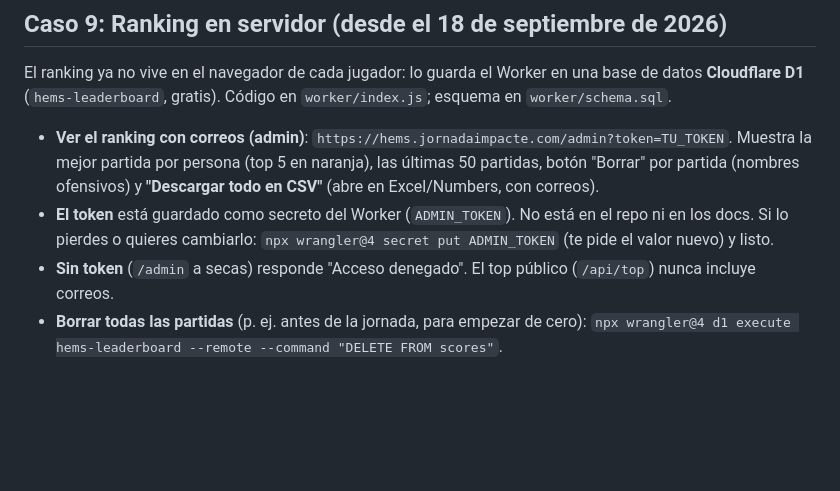
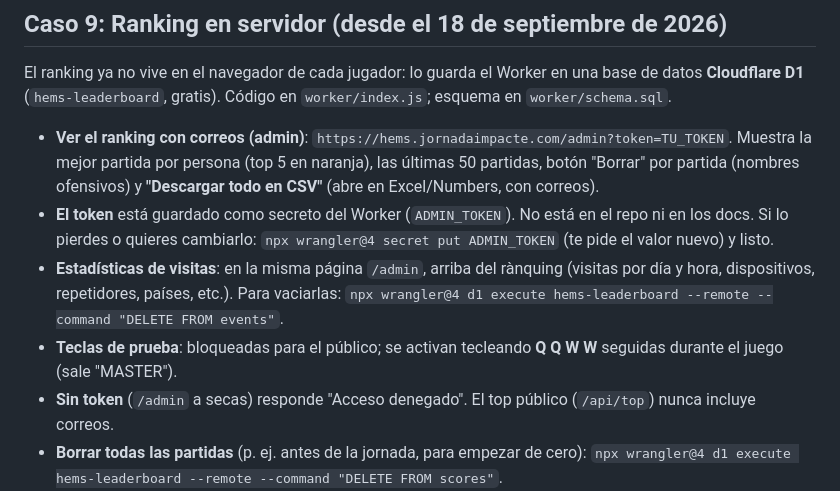
Before and after one commit to andycitorodri/hems-runner, a Markdown page: docs/DEPLOY_RUNBOOK.md, the part around the change. Rendered like a GitHub page; blank space fills up the shorter version.

```diff
--- a/docs/DEPLOY_RUNBOOK.md
+++ b/docs/DEPLOY_RUNBOOK.md
@@ -189,6 +189,8 @@ El ranking ya no vive en el navegador de cada jugador: lo guarda el Worker en un
 
 - **Ver el ranking con correos (admin)**: `https://hems.jornadaimpacte.com/admin?token=TU_TOKEN`. Muestra la mejor partida por persona (top 5 en naranja), las últimas 50 partidas, botón "Borrar" por partida (nombres ofensivos) y **"Descargar todo en CSV"** (abre en Excel/Numbers, con correos).
 - **El token** está guardado como secreto del Worker (`ADMIN_TOKEN`). No está en el repo ni en los docs. Si lo pierdes o quieres cambiarlo: `npx wrangler@4 secret put ADMIN_TOKEN` (te pide el valor nuevo) y listo.
+- **Estadísticas de visitas**: en la misma página `/admin`, arriba del rànquing (visitas por día y hora, dispositivos, repetidores, países, etc.). Para vaciarlas: `npx wrangler@4 d1 execute hems-leaderboard --remote --command "DELETE FROM events"`.
+- **Teclas de prueba**: bloqueadas para el público; se activan tecleando **Q Q W W** seguidas durante el juego (sale "MASTER").
 - **Sin token** (`/admin` a secas) responde "Acceso denegado". El top público (`/api/top`) nunca incluye correos.
 - **Borrar todas las partidas** (p. ej. antes de la jornada, para empezar de cero): `npx wrangler@4 d1 execute hems-leaderboard --remote --command "DELETE FROM scores"`.
 - **Consultas sueltas**: `npx wrangler@4 d1 execute hems-leaderboard --remote --command "SELECT name, email, score FROM scores ORDER BY score DESC LIMIT 20"`.
```
Also changed, not shown: docs/PROJECT_STATE.md (+2 -0 lines).
